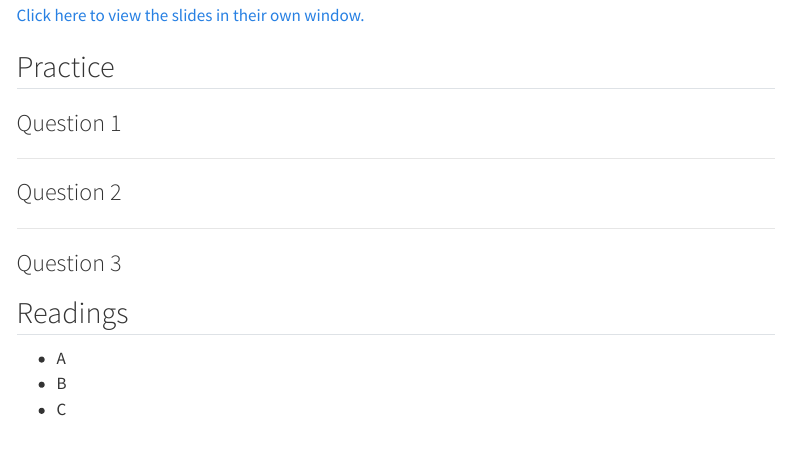
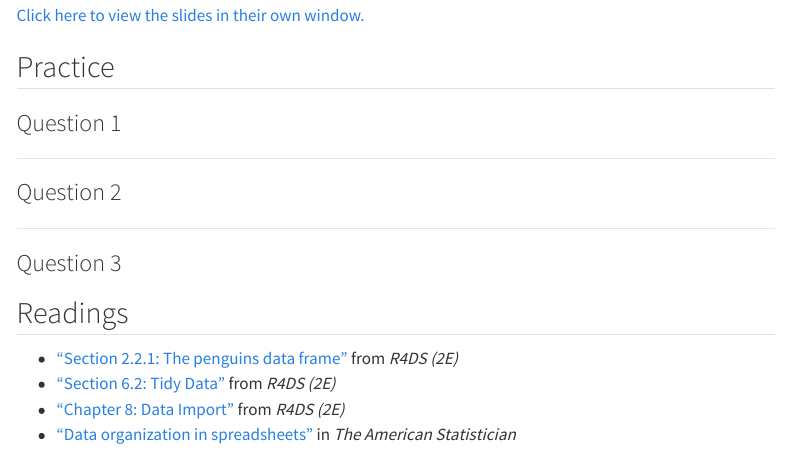
Before and after one commit to jmgirard/intro-r4ss, a Quarto document (Day1/day1B.qmd): the page in a window 1100 px wide, from 960 px down. Rendered offline with R 4.5, knitr and Pandoc in place of Quarto, with nearby package versions; menus at the side of the page are left out.

Commit message:
Add 1B readings

```diff
--- a/Day1/day1B.qmd
+++ b/Day1/day1B.qmd
@@ -32,6 +32,7 @@ Description text
 
 ## Readings
 
-  -   A
-  -   B
-  -   C
+  -   ["Section 2.2.1: The penguins data frame"](https://r4ds.hadley.nz/data-visualize.html#the-penguins-data-frame) from *R4DS (2E)*
+  -   ["Section 6.2: Tidy Data"](https://r4ds.hadley.nz/data-tidy.html#sec-tidy-data) from *R4DS (2E)*
+  -   ["Chapter 8: Data Import"](https://r4ds.hadley.nz/data-import.html) from *R4DS (2E)*
+  - ["Data organization in spreadsheets"](https://doi.org/10.1080/00031305.2017.1375989) in *The American Statistician*
```
Also changed, not shown: Day1/day1A.qmd (+2 -2 lines), docs/search.json, 3 other files.
